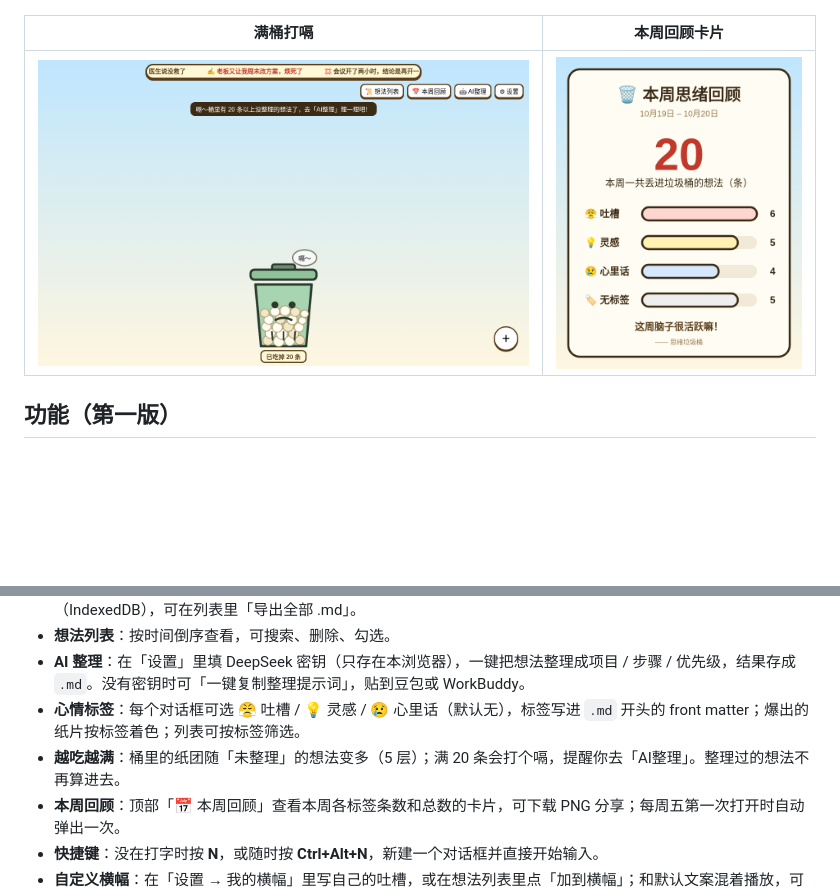
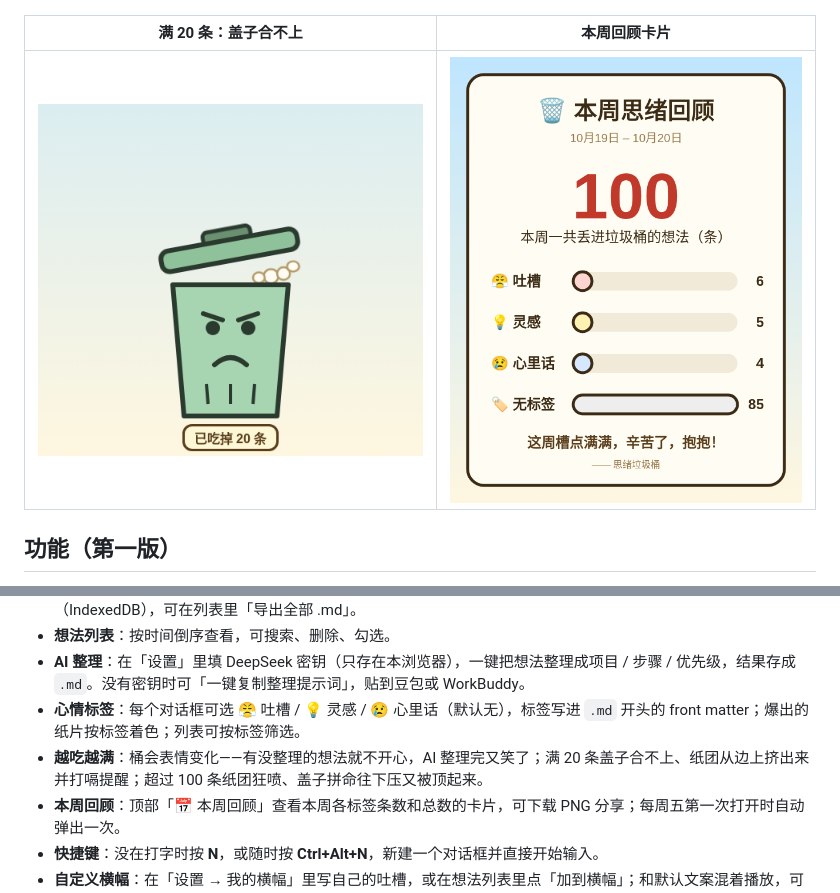
Before and after one commit to IvanYang297/thought-trash-bin, a Markdown page: README.md, 2 parts joined by grey strips. Drawn GitHub-style; pictures changed too: docs/can-20.png (added), docs/full-can.png (deleted), docs/review-card.png; blank space fills up the shorter version.

```diff
--- a/README.md
+++ b/README.md
@@ -4,9 +4,9 @@
 
 ![截图](docs/screenshot.png)
 
-| 满桶打嗝 | 本周回顾卡片 |
+| 满 20 条：盖子合不上 | 本周回顾卡片 |
 |---|---|
-| ![满桶](docs/full-can.png) | ![回顾卡片](docs/review-card.png) |
+| ![满桶](docs/can-20.png) | ![回顾卡片](docs/review-card.png) |
 
 ## 功能（第一版）
 - **滚动吐槽横幅**：顶部循环播放吐槽上班的句子（在 `js/banner.js` 里改）。
@@ -17,7 +17,7 @@
 - **想法列表**：按时间倒序查看，可搜索、删除、勾选。
 - **AI 整理**：在「设置」里填 DeepSeek 密钥（只存在本浏览器），一键把想法整理成项目 / 步骤 / 优先级，结果存成 `.md`。没有密钥时可「一键复制整理提示词」，贴到豆包或 WorkBuddy。
 - **心情标签**：每个对话框可选 😤 吐槽 / 💡 灵感 / 😢 心里话（默认无），标签写进 `.md` 开头的 front matter；爆出的纸片按标签着色；列表可按标签筛选。
-- **越吃越满**：桶里的纸团随「未整理」的想法变多（5 层）；满 20 条会打个嗝，提醒你去「AI整理」。整理过的想法不再算进去。
+- **越吃越满**：桶会表情变化——有没整理的想法就不开心，AI 整理完又笑了；满 20 条盖子合不上、纸团从边上挤出来并打嗝提醒；超过 100 条纸团狂喷、盖子拼命往下压又被顶起来。
 - **本周回顾**：顶部「📅 本周回顾」查看本周各标签条数和总数的卡片，可下载 PNG 分享；每周五第一次打开时自动弹出一次。
 - **快捷键**：没在打字时按 **N**，或随时按 **Ctrl+Alt+N**，新建一个对话框并直接开始输入。
 - **自定义横幅**：在「设置 → 我的横幅」里写自己的吐槽，或在想法列表里点「加到横幅」；和默认文案混着播放，可随时移除（存在浏览器 localStorage）。
```
Also changed, not shown: docs/can-100.png (added), docs/can-unhappy.png (added), docs/screenshot.png, 4 other files.
